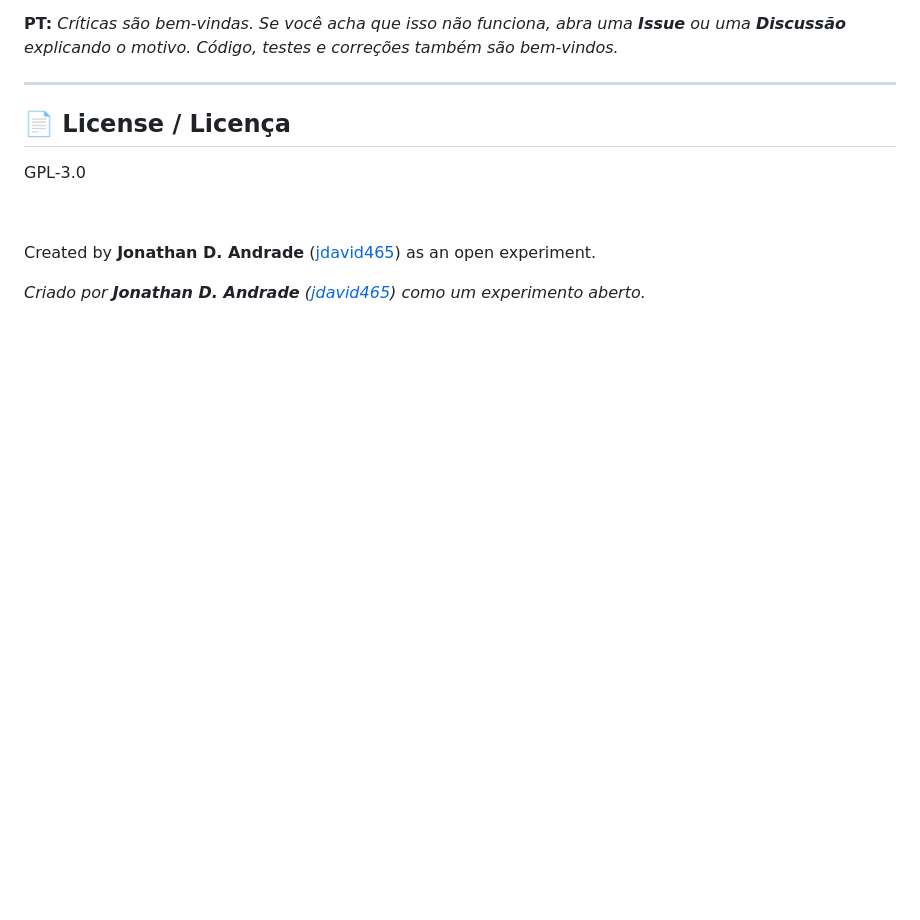
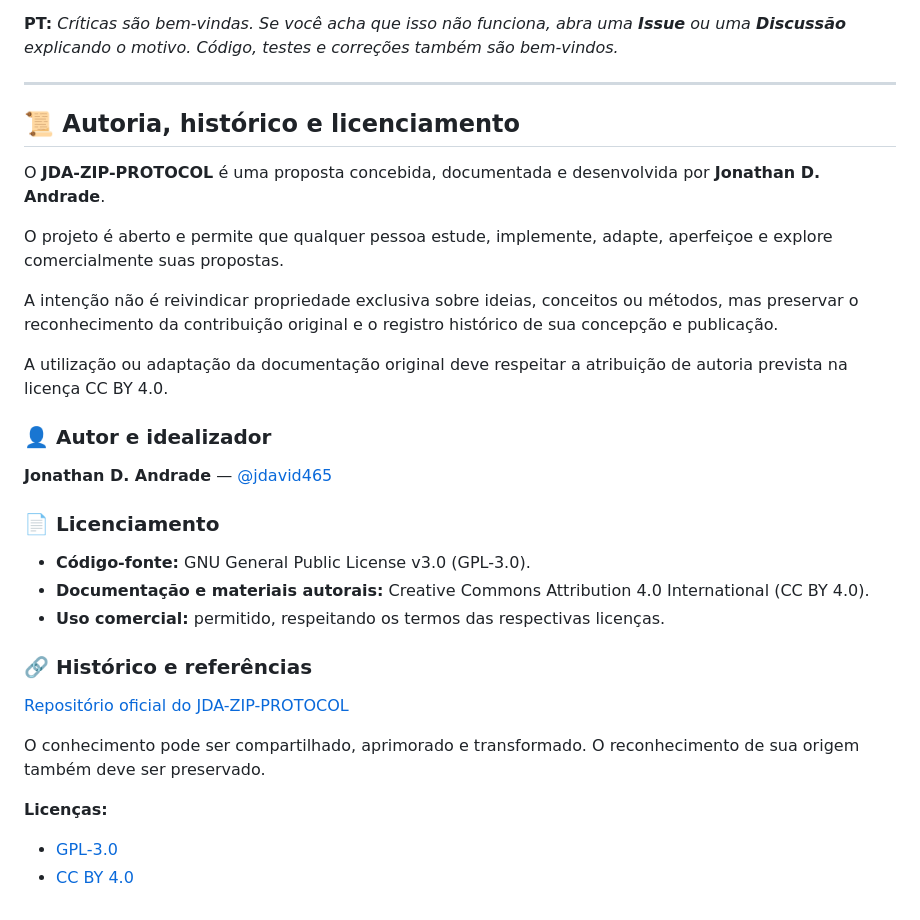
Before and after one commit to jdavid465/JDA-ZIP-PROTOCOL, a Markdown page: README.md, the part around the change. Drawn GitHub-style; blank space fills up the shorter version.

```diff
--- a/README.md
+++ b/README.md
@@ -262,12 +262,32 @@ Abra uma **Issue** com:
 
 * * *
 
-## 📄 License / Licença
+## 📜 Autoria, histórico e licenciamento
 
-GPL-3.0
+O **JDA-ZIP-PROTOCOL** é uma proposta concebida, documentada e desenvolvida por **Jonathan D. Andrade**.
 
-&nbsp;
+O projeto é aberto e permite que qualquer pessoa estude, implemente, adapte, aperfeiçoe e explore comercialmente suas propostas.
 
-Created by **Jonathan D. Andrade** ([jdavid465](https://github.com/jdavid465)) as an open experiment.
+A intenção não é reivindicar propriedade exclusiva sobre ideias, conceitos ou métodos, mas preservar o reconhecimento da contribuição original e o registro histórico de sua concepção e publicação.
 
-*Criado por **Jonathan D. Andrade** ([jdavid465](https://github.com/jdavid465)) como um experimento aberto.*
+A utilização ou adaptação da documentação original deve respeitar a atribuição de autoria prevista na licença CC BY 4.0.
+
+### 👤 Autor e idealizador
+
+**Jonathan D. Andrade** — [@jdavid465](https://github.com/jdavid465)
+
+### 📄 Licenciamento
+
+- **Código-fonte:** GNU General Public License v3.0 (GPL-3.0).
+- **Documentação e materiais autorais:** Creative Commons Attribution 4.0 International (CC BY 4.0).
+- **Uso comercial:** permitido, respeitando os termos das respectivas licenças.
+
+### 🔗 Histórico e referências
+
+[Repositório oficial do JDA-ZIP-PROTOCOL](https://github.com/jdavid465/JDA-ZIP-PROTOCOL/)
+
+O conhecimento pode ser compartilhado, aprimorado e transformado. O reconhecimento de sua origem também deve ser preservado.
+
+**Licenças:**
+- [GPL-3.0](https://www.gnu.org/licenses/gpl-3.0.html)
+- [CC BY 4.0](https://creativecommons.org/licenses/by/4.0/)
```
